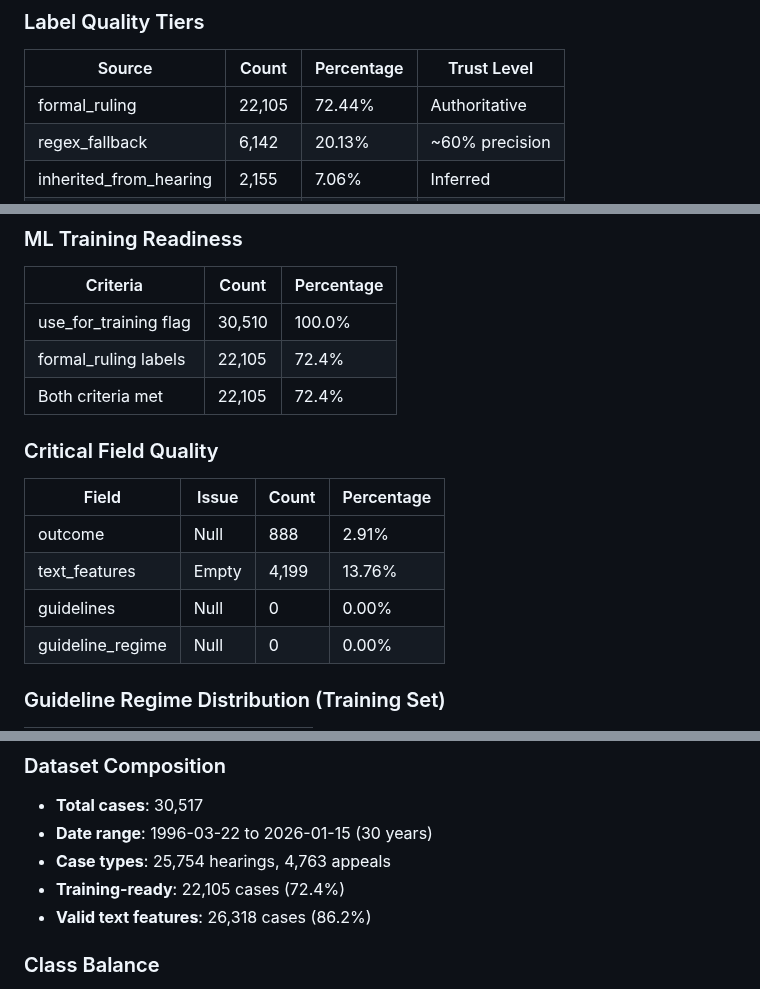
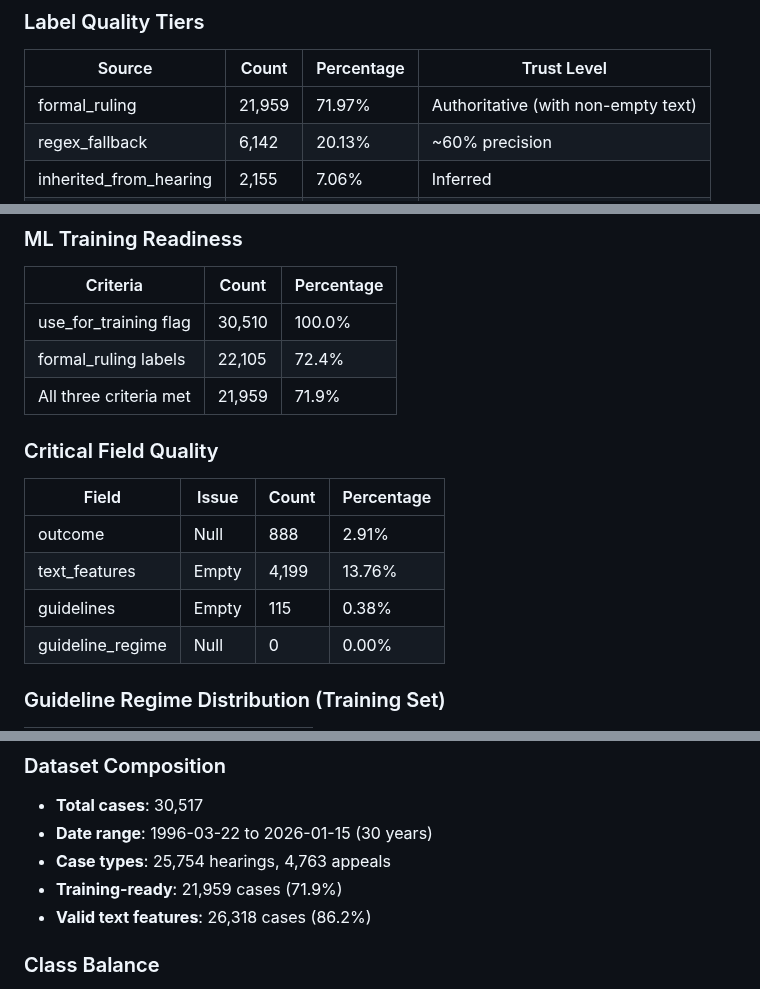
Before and after one commit to Break-Through-Tech/A3-Consulting-1A-adjudicative-guidelines-analyzer, a Markdown page: notebooks/EDA_REPORT.md, 3 parts joined by grey strips. Rendered like a GitHub page.

```diff
--- a/notebooks/EDA_REPORT.md
+++ b/notebooks/EDA_REPORT.md
@@ -56,7 +56,7 @@ This EDA analyzes 30,517 DOHA security clearance decisions spanning 1996-2026. T
 
 | Source | Count | Percentage | Trust Level |
 |--------|-------|------------|-------------|
-| formal_ruling | 22,105 | 72.44% | Authoritative |
+| formal_ruling | 21,959 | 71.97% | Authoritative (with non-empty text) |
 | regex_fallback | 6,142 | 20.13% | ~60% precision |
 | inherited_from_hearing | 2,155 | 7.06% | Inferred |
 | none | 115 | 0.38% | No labels |
@@ -153,7 +153,7 @@ This EDA analyzes 30,517 DOHA security clearance decisions spanning 1996-2026. T
 |----------|-------|------------|
 | use_for_training flag | 30,510 | 100.0% |
 | formal_ruling labels | 22,105 | 72.4% |
-| Both criteria met | 22,105 | 72.4% |
+| All three criteria met | 21,959 | 71.9% |
 
 ### Critical Field Quality
 
@@ -161,7 +161,7 @@ This EDA analyzes 30,517 DOHA security clearance decisions spanning 1996-2026. T
 |-------|-------|-------|------------|
 | outcome | Null | 888 | 2.91% |
 | text_features | Empty | 4,199 | 13.76% |
-| guidelines | Null | 0 | 0.00% |
+| guidelines | Empty | 115 | 0.38% |
 | guideline_regime | Null | 0 | 0.00% |
 
 ### Guideline Regime Distribution (Training Set)
@@ -284,7 +291,7 @@ trainIdx, testIdx = next(splitter.split(X, y, groups=dataFrame['split_group']))
 - **Total cases**: 30,517
 - **Date range**: 1996-03-22 to 2026-01-15 (30 years)
 - **Case types**: 25,754 hearings, 4,763 appeals
-- **Training-ready**: 22,105 cases (72.4%)
+- **Training-ready**: 21,959 cases (71.9%)
 - **Valid text features**: 26,318 cases (86.2%)
 
 ### Class Balance
```
Also changed, not shown: other parts of notebooks/EDA_REPORT.md (+21 -26 lines), notebooks/outcome_distribution.png, notebooks/text_length_analysis.png, 1 other file.
